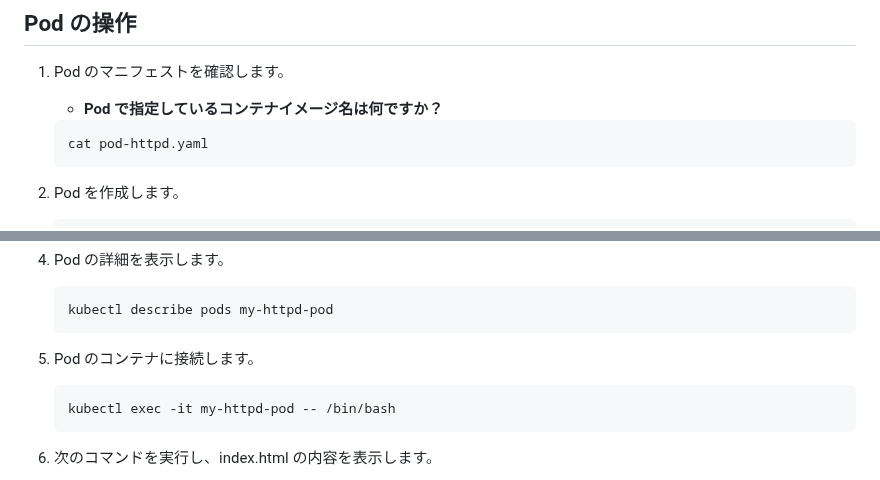
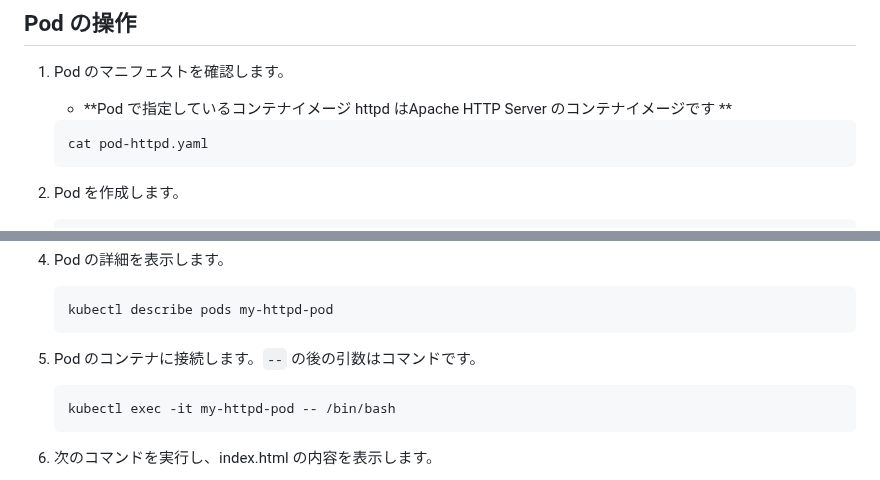
Before and after one commit to tetsuo-nobe/running_containers_on_amazon_eks, a Markdown page: mod1/README.md, 2 parts joined by grey strips. Drawn GitHub-style.

````diff
--- a/mod1/README.md
+++ b/mod1/README.md
@@ -52,7 +52,7 @@
 ## Pod の操作
 
 1. Pod のマニフェストを確認します。
-   - **Pod で指定しているコンテナイメージ名は何ですか？**
+   - **Pod で指定しているコンテナイメージ httpd はApache HTTP Server のコンテナイメージです **
    ```
    cat pod-httpd.yaml
    ```
@@ -69,7 +69,7 @@
    ```
    kubectl describe pods my-httpd-pod
    ```
-1. Pod のコンテナに接続します。
+1. Pod のコンテナに接続します。`--` の後の引数はコマンドです。
    ```
    kubectl exec -it my-httpd-pod -- /bin/bash
    ```
````
